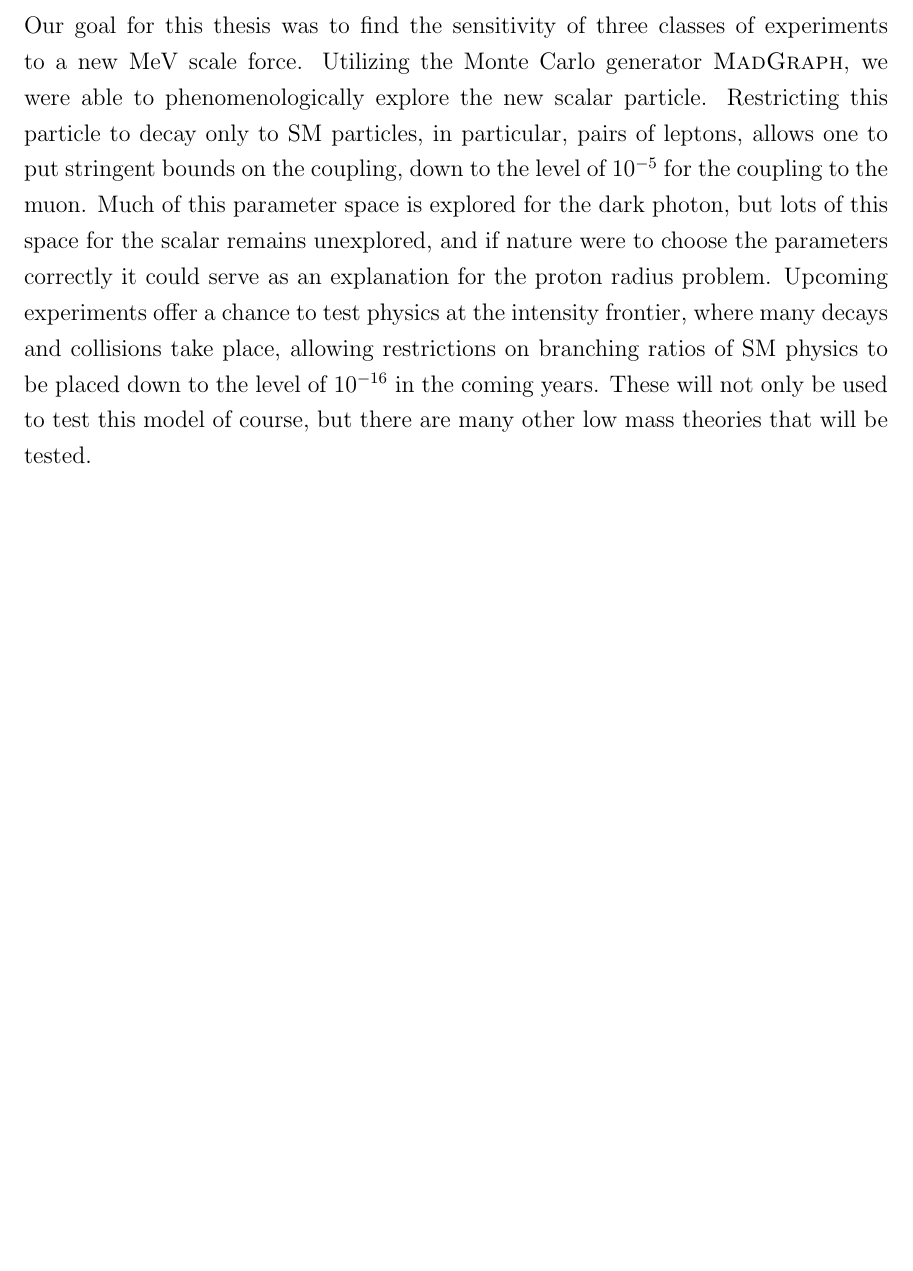
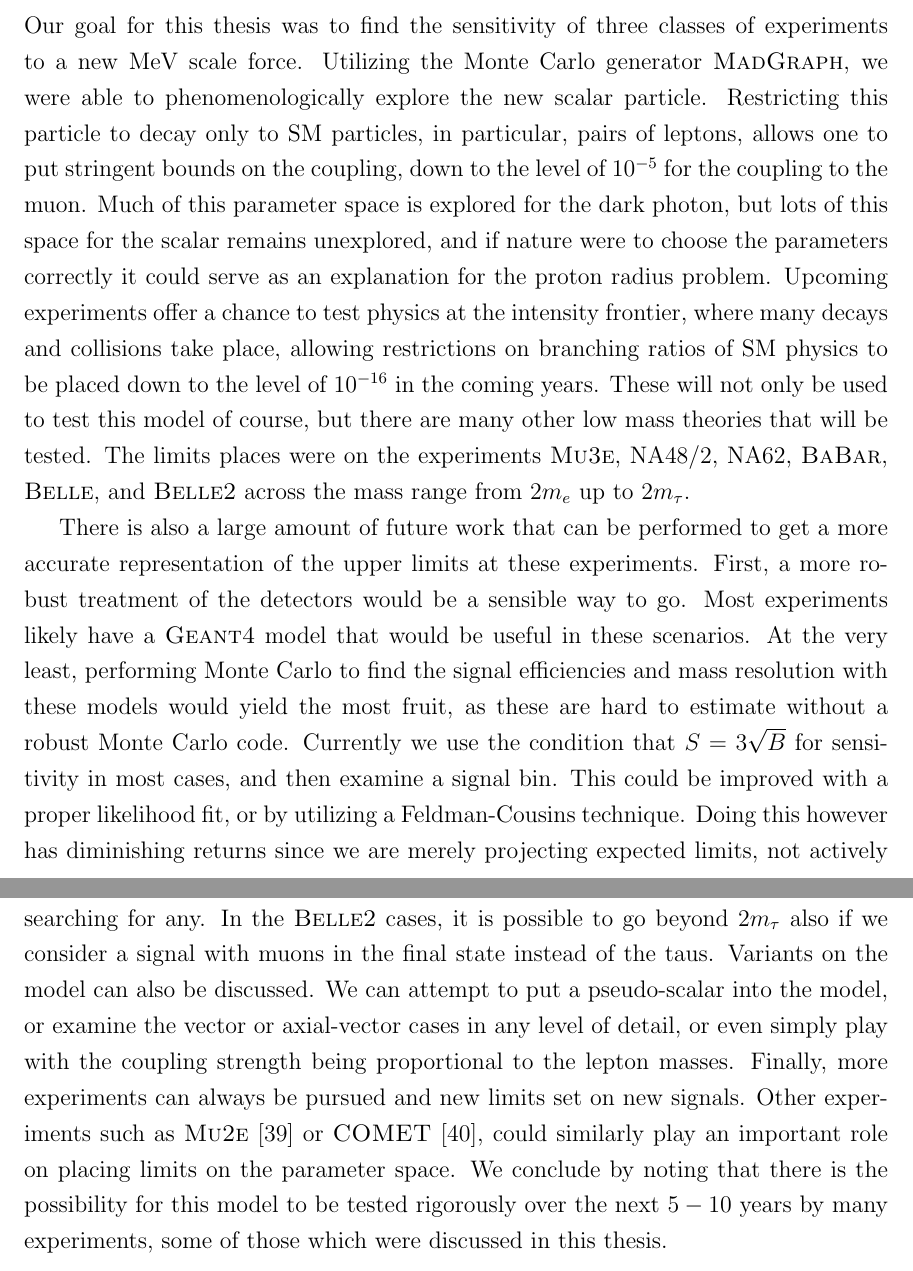
Before and after one commit to drglove/masters-thesis, a LaTeX thesis (thesis.tex, which reads chapters/6/chapter_conclusion.tex, macros/initial_commands.tex): part of page 59 of 69 before the commit and two parts of pages 59 and 60 of 70 after it, the two joined at a grey line, cut so that both start at the same text, the shorter picture padded with empty space. Compiled offline with pdfLaTeX.

Commit message:
Finished conclusion!

```diff
--- a/chapters/6/chapter_conclusion.tex
+++ b/chapters/6/chapter_conclusion.tex
@@ -7,3 +7,18 @@ Restricting this particle to decay only to SM particles, in particular, pairs of
 Much of this parameter space is explored for the dark photon, but lots of this space for the scalar remains unexplored, and if nature were to choose the parameters correctly it could serve as an explanation for the proton radius problem.
 Upcoming experiments offer a chance to test physics at the intensity frontier, where many decays and collisions take place, allowing restrictions on branching ratios of SM physics to be placed down to the level of $10^{-16}$ in the coming years.
 These will not only be used to test this model of course, but there are many other low mass theories that will be tested.
+The limits places were on the experiments \mueee, NA48/2, NA62, \babar, \belle, and \belletwo across the mass range from $2m_e$ up to $2m_\tau$.
+
+There is also a large amount of future work that can be performed to get a more accurate representation of the upper limits at these experiments.
+First, a more robust treatment of the detectors would be a sensible way to go.
+Most experiments likely have a \geant model that would be useful in these scenarios.
+At the very least, performing Monte Carlo to find the signal efficiencies and mass resolution with these models would yield the most fruit, as these are hard to estimate without a robust Monte Carlo code.
+Currently we use the condition that $S = 3\sqrt{B}$ for sensitivity in most cases, and then examine a signal bin.
+This could be improved with a proper likelihood fit, or by utilizing a Feldman-Cousins technique.
+Doing this however has diminishing returns since we are merely projecting expected limits, not actively searching for any.
+In the \belletwo cases, it is possible to go beyond $2m_\tau$ also if we consider a signal with muons in the final state instead of the taus.
+Variants on the model can also be discussed.
+We can attempt to put a pseudo-scalar into the model, or examine the vector or axial-vector cases in any level of detail, or even simply play with the coupling strength being proportional to the lepton masses.
+Finally, more experiments can always be pursued and new limits set on new signals.
+Other experiments such as \mutoe~\cite{Abrams:2012er} or \comet~\cite{Cui:2009zz}, could similarly play an important role on placing limits on the parameter space.
+We conclude by noting that there is the possibility for this model to be tested rigorously over the next $5-10$ years by many experiments, some of those which were discussed in this thesis.
--- a/macros/initial_commands.tex
+++ b/macros/initial_commands.tex
@@ -43,6 +43,8 @@
 \newcommand{\belletwo}{{\sc Belle2}\xspace}
 \newcommand{\kekb}{{\sc KEKB}\xspace}
 \newcommand{\superkekb}{{\sc SuperKEKB}\xspace}
+\newcommand{\mutoe}{{\sc Mu2e}\xspace}
+\newcommand{\comet}{{\sc COMET}\xspace}
 
 % Listings configuration
 \lstset{
```
Also changed, not shown: UvicThesis.bib (+24 -0 lines).
